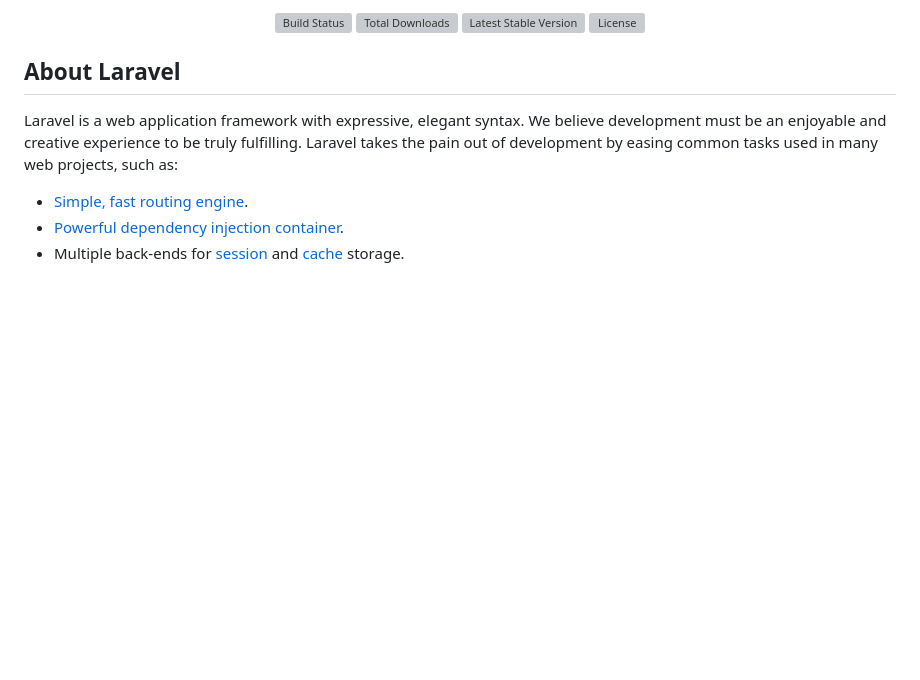
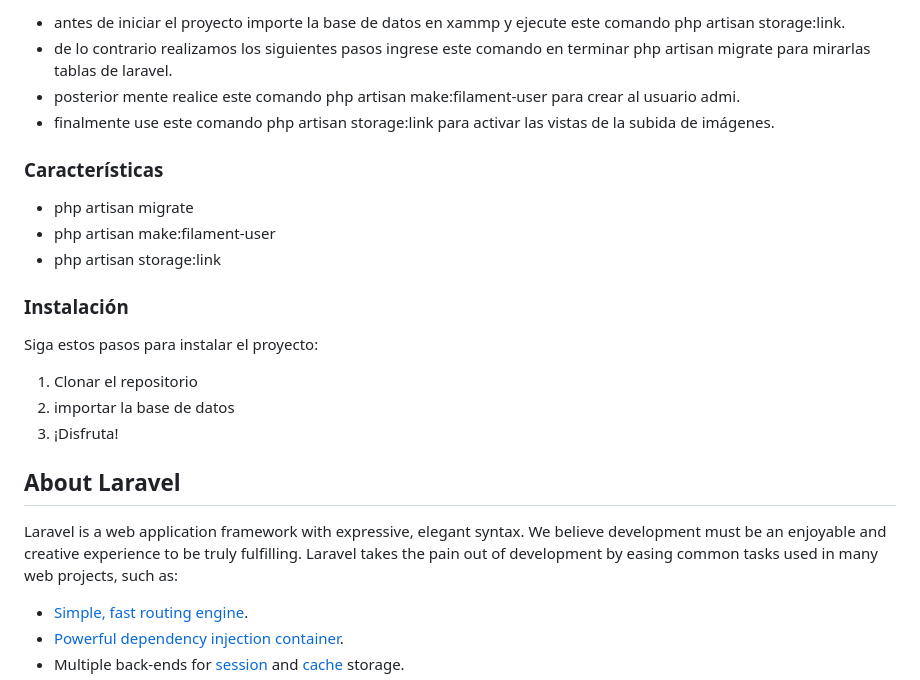
Before and after one commit to bryanromm21/hotelss4, a Markdown page: README.md, the part around the change printed below. GitHub-like rendering; blank space fills up the shorter version; grey boxes are pictures that could not be loaded.

```diff
--- a/README.md
+++ b/README.md
@@ -2,11 +2,21 @@
 
-<p align="center">
-<a href="https://github.com/laravel/framework/actions"><img src="https://github.com/laravel/framework/workflows/tests/badge.svg" alt="Build Status"></a>
-<a href="https://packagist.org/packages/laravel/framework"><img src="https://img.shields.io/packagist/dt/laravel/framework" alt="Total Downloads"></a>
-<a href="https://packagist.org/packages/laravel/framework"><img src="https://img.shields.io/packagist/v/laravel/framework" alt="Latest Stable Version"></a>
-<a href="https://packagist.org/packages/laravel/framework"><img src="https://img.shields.io/packagist/l/laravel/framework" alt="License"></a>
-</p>
+- antes de iniciar el proyecto importe la base de datos en xammp y ejecute este comando php artisan storage:link.
+- de lo contrario realizamos los siguientes pasos ingrese este comando en terminar php artisan migrate para mirarlas tablas de laravel.
+- posterior mente realice este comando php artisan make:filament-user para crear al usuario admi.
+- finalmente use este comando php artisan storage:link para activar las vistas de la subida de imágenes.
+### Características
 
+* php artisan migrate
+* php artisan make:filament-user
+* php artisan storage:link
+
+### Instalación
+
+Siga estos pasos para instalar el proyecto:
+
+1. Clonar el repositorio
+2. importar la base de datos
+3. ¡Disfruta!
 ## About Laravel
 
 Laravel is a web application framework with expressive, elegant syntax. We believe development must be an enjoyable and creative experience to be truly fulfilling. Laravel takes the pain out of development by easing common tasks used in many web projects, such as:
```
Also changed, not shown: other parts of README.md (+1 -1 lines).
